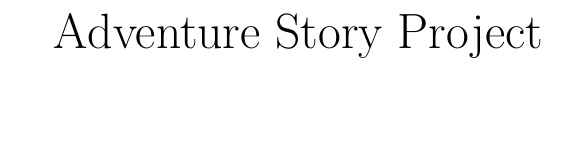
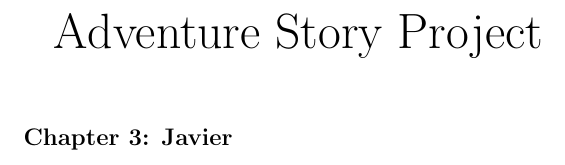
Before and after one commit to javierlopeza/adventure-story, a LaTeX document (adventure-story.tex): part of the page, cut so that both start at the same text. Compiled offline with pdfLaTeX.

Commit message:
Start Chapter 3

```diff
--- a/adventure-story.tex
+++ b/adventure-story.tex
@@ -3,4 +3,7 @@
 
 \begin{document}
 \Huge Adventure Story Project
+
+\subsection*{Chapter 3: Javier}
+
 \end{document}
```
